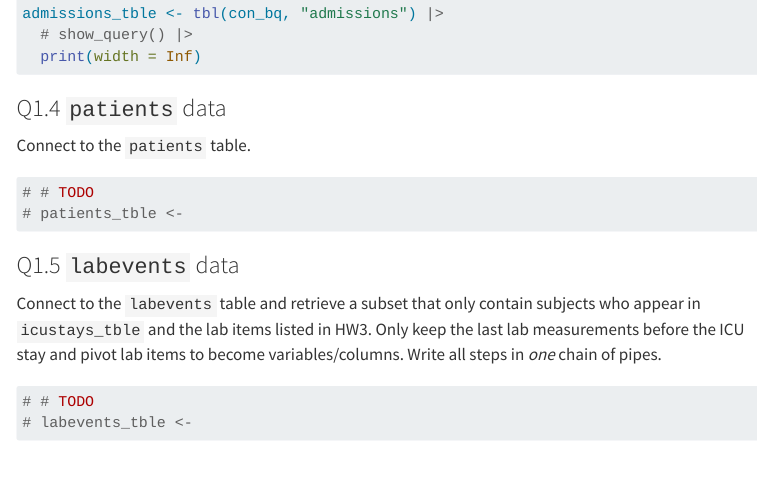
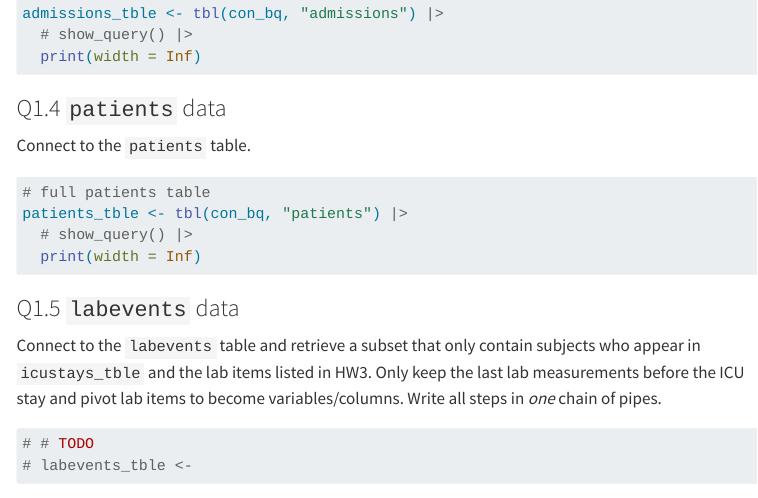
Before and after one commit to Zhangjiyin2000/biostat-203b-2024-winter, a Quarto document (hw4/hw4sol.qmd): the page in a window 1100 px wide, from 1630 px down. Rendered offline with R 4.5, knitr and Pandoc in place of Quarto, with nearby package versions; menus at the side of the page are left out.

Commit message:
done with q1.4

````diff
--- a/hw4/hw4sol.qmd
+++ b/hw4/hw4sol.qmd
@@ -86,8 +86,10 @@ admissions_tble <- tbl(con_bq, "admissions") |>
 
 Connect to the `patients` table.
 ```{r}
-# # TODO
-# patients_tble <-
+# full patients table
+patients_tble <- tbl(con_bq, "patients") |>
+  # show_query() |>
+  print(width = Inf)
 
 ```
 
````
